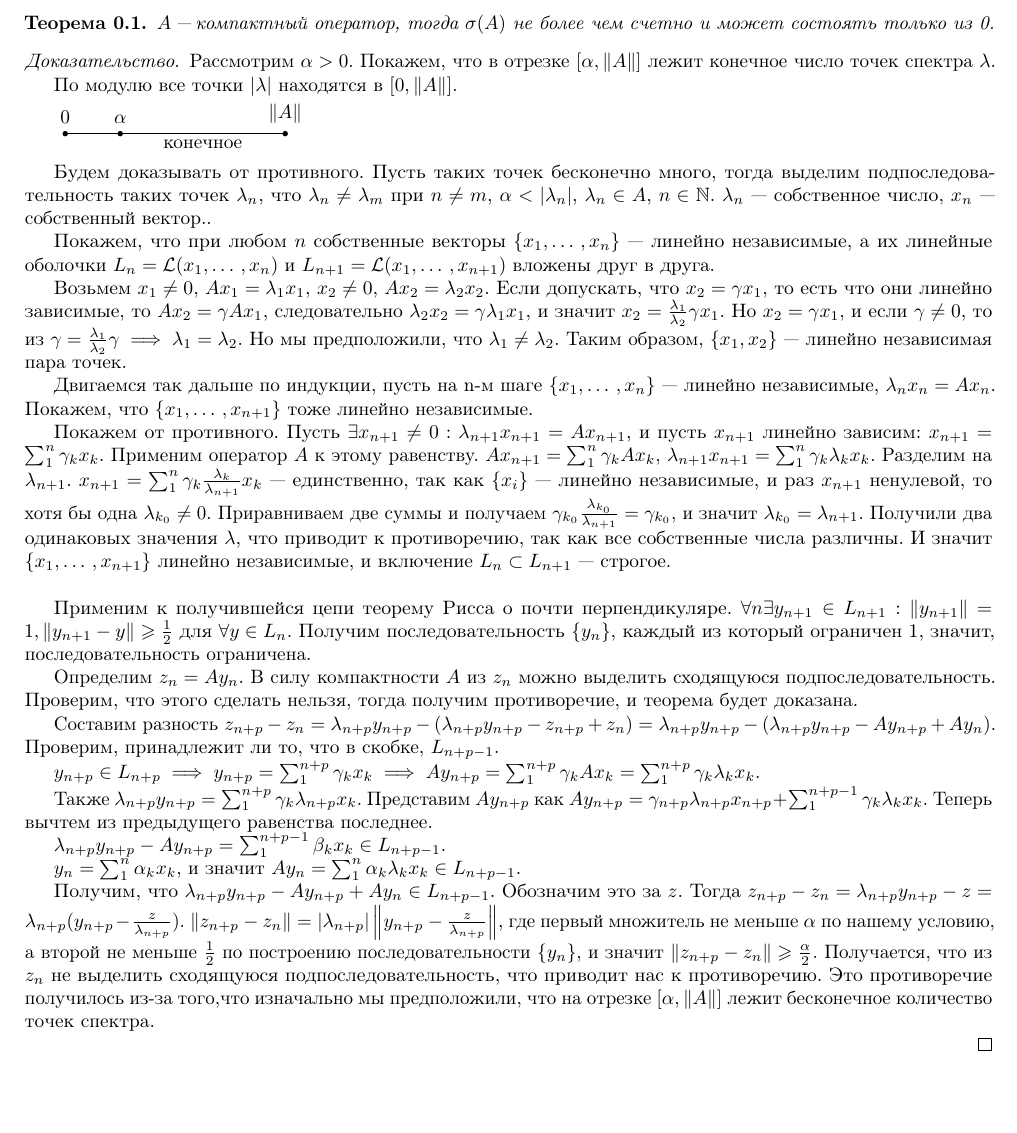
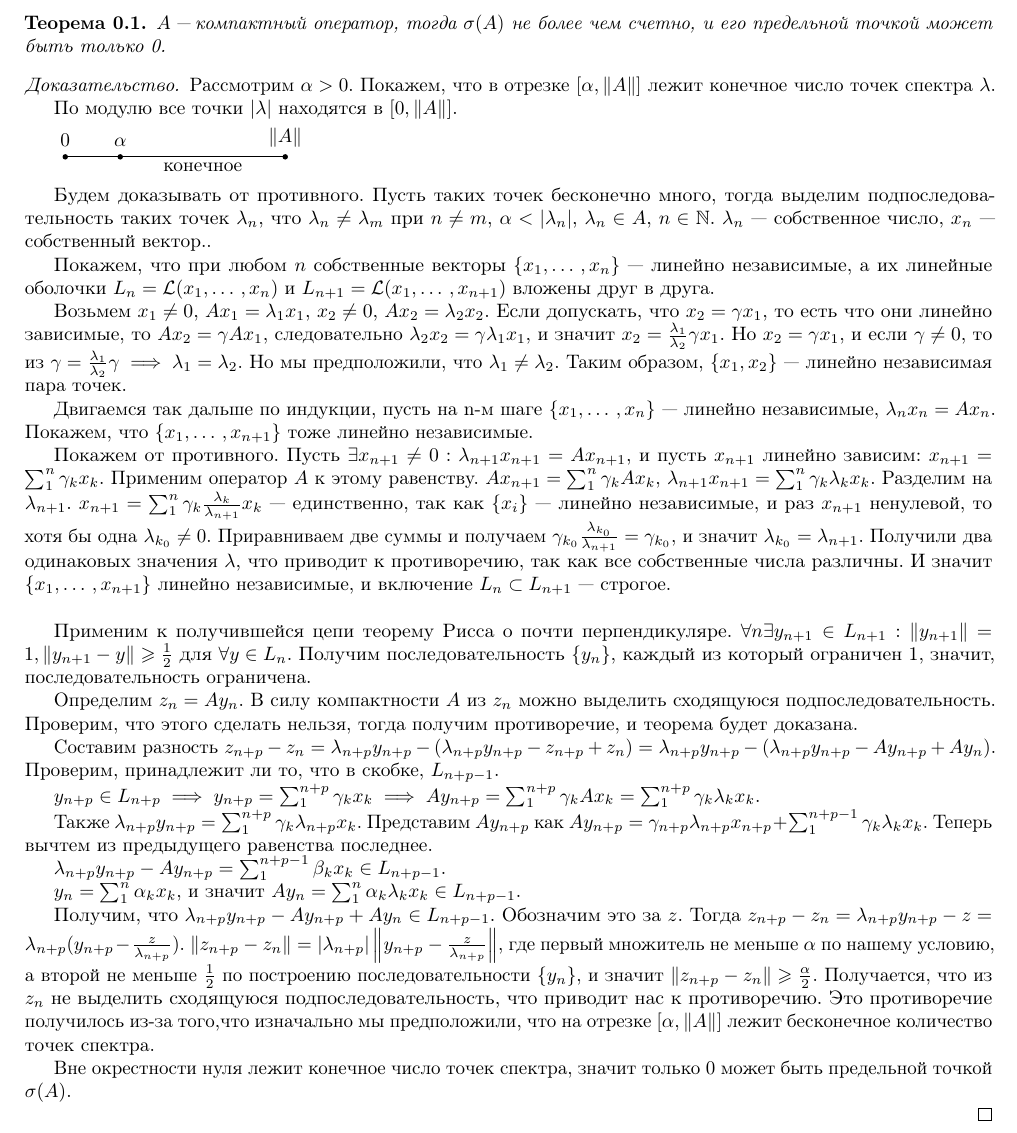
Before and after one commit to fmixing/funcan, a LaTeX document (ticket22.tex): part of the page, cut so that both start at the same text, the shorter picture padded with empty space. Compiled offline with pdfLaTeX.

Commit message:
fixed theorem

```diff
--- a/ticket22.tex
+++ b/ticket22.tex
@@ -88,7 +88,7 @@
 
 \begin{theorem}
     $A$ "--- компактный оператор, тогда $\sigma(A)$ не
-    более чем счетно и может состоять только из 0.
+    более чем счетно, и его предельной точкой может быть только 0.
 \end{theorem}
 \begin{proof}
     Рассмотрим $\alpha > 0$. Покажем, что в отрезке $[\alpha,  \norm{A}]$ лежит конечное число точек спектра $\lambda$.
@@ -114,7 +114,7 @@
 
     Двигаемся так дальше по индукции, пусть на n-м шаге $\{x_{1}, \dotso, x_{n}\}$ --- линейно независимые, $\lambda_{n}x_{n} = A x_{n}$. Покажем, что $\{x_{1}, \dotso, x_{n+1}\}$ тоже линейно независимые.
 
-    Покажем от противного. Пусть $\exists x_{n+1} \neq 0: \lambda_{n+1}x_{n+1} = Ax_{n+1}$, и пусть $x_{n+1}$ линейно зависим: $x_{n+1} = \sum_{1}^{n}\gamma_k x_k$. Применим оператор $A$ к этому равенству. $Ax_{n+1} = \sum_{1}^{n}\gamma_k Ax_k$, $\lambda_{n+1} x_{n+1} = \sum_{1}^{n}\gamma_k \lambda_k x_k$. Разделим на $\lambda_{n+1}$. $x_{n+1} = \sum_{1}^{n}\gamma_k \frac{\lambda_k}{\lambda_{n+1}} x_k$ --- единственно, так как $\{x_{i}\}$ --- линейно независимые, и раз $x_{n+1}$ ненулевой, то хотя бы одна $\lambda_{k_{0}} \neq 0$. Приравниваем две суммы и получаем $\gamma_{k_{0}} \frac{\lambda_{k_{0}}}{\lambda_{n+1}} = \gamma_{k_{0}}$, и значит $\lambda_{k_{0}} = \lambda_{n+1}$. Получили два одинаковых значения $\lambda$, что приводит к противоречию, так как все собственные числа различны. И значит $\{x_{1}, \dotso, x_{n+1}\}$ линейно независимые, и включение $L_{n} \subset L_{n+1}$ --- строгое. \hfill \break
+    Покажем от противного. Пусть $\exists x_{n+1} \neq 0: \lambda_{n+1}x_{n+1} = A x_{n+1}$, и пусть $x_{n+1}$ линейно зависим: $x_{n+1} = \sum_{1}^{n}\gamma_k x_k$. Применим оператор $A$ к этому равенству. $A x_{n+1} = \sum_{1}^{n}\gamma_k A x_k$, $\lambda_{n+1} x_{n+1} = \sum_{1}^{n}\gamma_k \lambda_k x_k$. Разделим на $\lambda_{n+1}$. $x_{n+1} = \sum_{1}^{n}\gamma_k \frac{\lambda_k}{\lambda_{n+1}} x_k$ --- единственно, так как $\{x_{i}\}$ --- линейно независимые, и раз $x_{n+1}$ ненулевой, то хотя бы одна $\lambda_{k_{0}} \neq 0$. Приравниваем две суммы и получаем $\gamma_{k_{0}} \frac{\lambda_{k_{0}}}{\lambda_{n+1}} = \gamma_{k_{0}}$, и значит $\lambda_{k_{0}} = \lambda_{n+1}$. Получили два одинаковых значения $\lambda$, что приводит к противоречию, так как все собственные числа различны. И значит $\{x_{1}, \dotso, x_{n+1}\}$ линейно независимые, и включение $L_{n} \subset L_{n+1}$ --- строгое. \hfill \break
 
     Применим к получившейся цепи теорему Рисса о почти перпендикуляре. $\forall n \exists y_{n+1} \in L_{n+1}: \norm{y_{n+1}} = 1, \norm{y_{n+1} - y} \geqslant \frac{1}{2}$ для $\forall y \in L_n$. Получим последовательность $\{y_{n}\}$, каждый из который ограничен 1, значит, последовательность ограничена.
 
@@ -132,6 +132,8 @@
 
     Получим, что $\lambda_{n+p} y_{n+p} - Ay_{n+p} + Ay_{n} \in L_{n+p-1}$. Обозначим это за $z$. Тогда $z_{n+p} - z_{n} = \lambda_{n+p}y_{n+p} - z = \lambda_{n+p}(y_{n+p} - \frac{z}{\lambda_{n+p}})$. $\norm{z_{n+p} - z_{n}} = \abs{\lambda_{n+p}}\norm{y_{n+p} - \frac{z}{\lambda_{n+p}}}$, где первый множитель не меньше $\alpha$ по нашему условию, а второй не меньше $\frac{1}{2}$ по построению последовательности $\{y_n\}$, и значит $\norm{z_{n+p} - z_{n}} \geqslant \frac{\alpha}{2}$. Получается, что из $z_n$ не выделить сходящуюся подпоследовательность, что приводит нас к противоречию. Это противоречие получилось из-за того,что изначально мы предположили, что на отрезке $[\alpha,  \norm{A}]$ лежит бесконечное количество точек спектра.
 
+    Вне окрестности нуля лежит конечное число точек спектра, значит только 0 может быть предельной точкой $\sigma(A)$.
+
 
 \end{proof}
 
```
